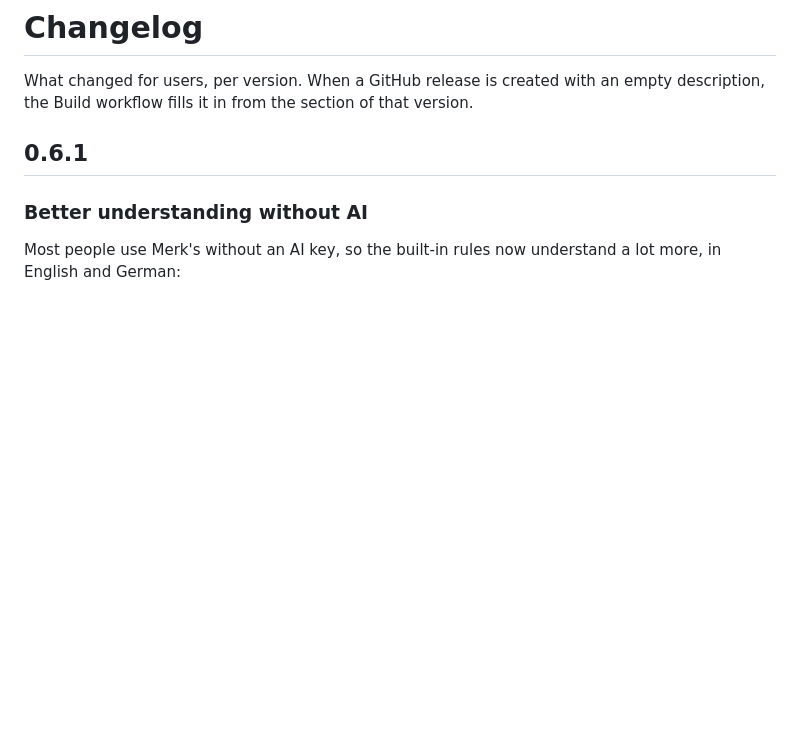
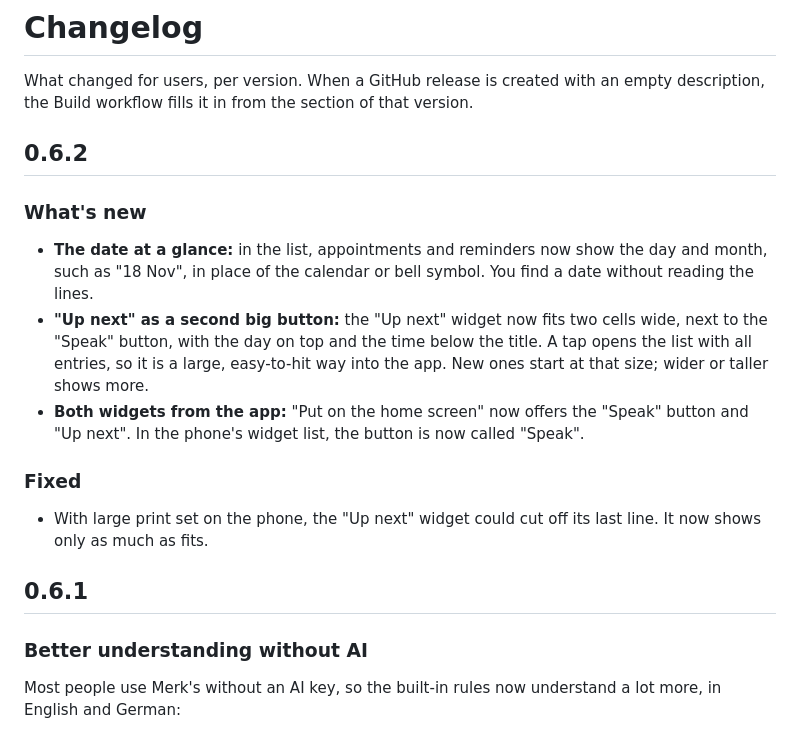
Before and after one commit to Silvertax/merks, a Markdown page: CHANGELOG.md, the part around the change. GitHub-like rendering; blank space fills up the shorter version.

```diff
--- a/CHANGELOG.md
+++ b/CHANGELOG.md
@@ -1,6 +1,18 @@
 # Changelog
 
 What changed for users, per version. When a GitHub release is created with an empty description, the Build workflow fills it in from the section of that version.
+
+## 0.6.2
+
+### What's new
+
+- **The date at a glance:** in the list, appointments and reminders now show the day and month, such as "18 Nov", in place of the calendar or bell symbol. You find a date without reading the lines.
+- **"Up next" as a second big button:** the "Up next" widget now fits two cells wide, next to the "Speak" button, with the day on top and the time below the title. A tap opens the list with all entries, so it is a large, easy-to-hit way into the app. New ones start at that size; wider or taller shows more.
+- **Both widgets from the app:** "Put on the home screen" now offers the "Speak" button and "Up next". In the phone's widget list, the button is now called "Speak".
+
+### Fixed
+
+- With large print set on the phone, the "Up next" widget could cut off its last line. It now shows only as much as fits.
 
 ## 0.6.1
 
```
Also changed, not shown: README.md (+3 -1 lines), docs/screenshots/en-main-dark.png, 12 other files.
